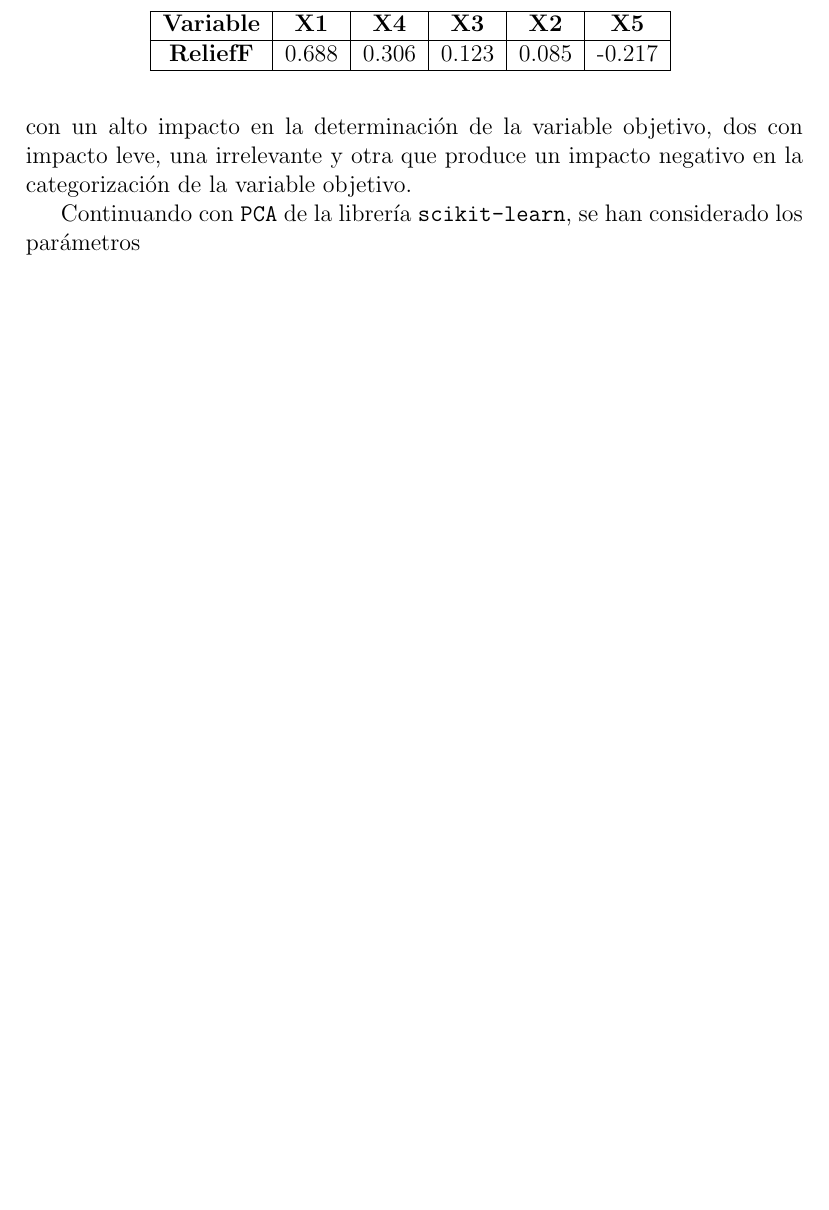
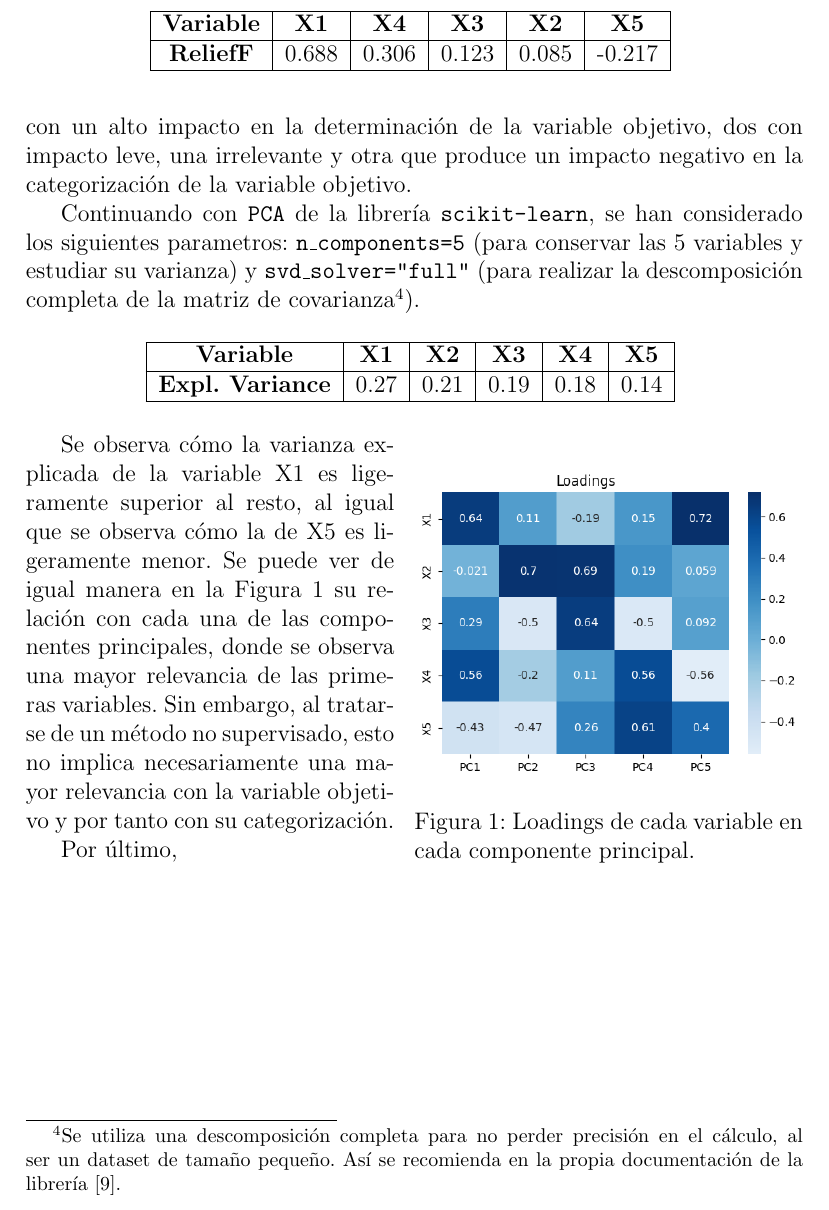
Before and after one commit to davidgc14/Mineria-Datos-UNED, a LaTeX document (Practica-2/Memoria/memoria-MD2.tex): part of page 9 of 11, cut so that both start at the same text, the shorter picture padded with empty space. The pictures show the PDF file Practica-2/Memoria/memoria-MD2.pdf that the author committed with the source.

Commit message:
feat: Added PCA to results

```diff
--- a/Practica-2/Memoria/memoria-MD2.tex
+++ b/Practica-2/Memoria/memoria-MD2.tex
@@ -234,11 +234,29 @@ Para el caso de ReliefF, se ha utilizado la implementación \texttt{ReliefF} del
 
 Vemos como en este caso, donde los valores de este método oscilan entre $-1$ y 1, hemos obtenido valores con un rango mejor ajustado y más significativo que en los dos casos anteriores. Obtenemos en este caso una variable con un alto impacto en la determinación de la variable objetivo, dos con impacto leve, una irrelevante y otra que produce un impacto negativo en la categorización de la variable objetivo.
 
-Continuando con \texttt{PCA} de la librería \texttt{scikit-learn}, se han considerado los parámetros
+Continuando con \texttt{PCA} de la librería \texttt{scikit-learn}, se han considerado los siguientes parametros: \texttt{n\_components=5} (para conservar las 5 variables y estudiar su varianza) y \texttt{svd\_solver="full"} (para realizar la descomposición completa de la matriz de covarianza\footnote{Se utiliza una descomposición completa para no perder precisión en el cálculo, al ser un dataset de tamaño pequeño. Así se recomienda en la propia documentación de la librería \cite{scikitlearnDoc}.}).
 
+\begin{wrapfigure}{r}{0.5\textwidth} % 'r' para la derecha, el ancho de la figura
+    \centering
+    \includegraphics[width=0.5\textwidth]{images/loadings.png}
+    \caption{Loadings de cada variable en cada componente principal.}
+\end{wrapfigure}
 
+\begin{table}[h]
+    \centering
+    \begin{tabular}{|c|c|c|c|c|c|}
+        \hline
+        \textbf{Variable}       & \textbf{X1} & \textbf{X2} & \textbf{X3} & \textbf{X4} & \textbf{X5} \\
+        \hline
+        \textbf{Expl. Variance} & 0.27        & 0.21        & 0.19        & 0.18        & 0.14        \\
+        \hline
+    \end{tabular}
+    \label{tab:pca}
+\end{table}
 
+Se observa cómo la varianza explicada de la variable X1 es ligeramente superior al resto, al igual que se observa cómo la de X5 es ligeramente menor. Se puede ver de igual manera en la Figura 1 su relación con cada una de las componentes principales, donde se observa una mayor relevancia de las primeras variables. Sin embargo, al tratarse de un método no supervisado, esto no implica necesariamente una mayor relevancia con la variable objetivo y por tanto con su categorización.
 
+Por último,
 
 \newpage
 \section{Conclusiones}
```
Also changed, not shown: Practica-2/Memoria/images/loadings.png (added), Practica-2/Memoria/memoria-MD2.bbl, Practica-2/Memoria/memoria-MD2.pdf, 6 other files.
